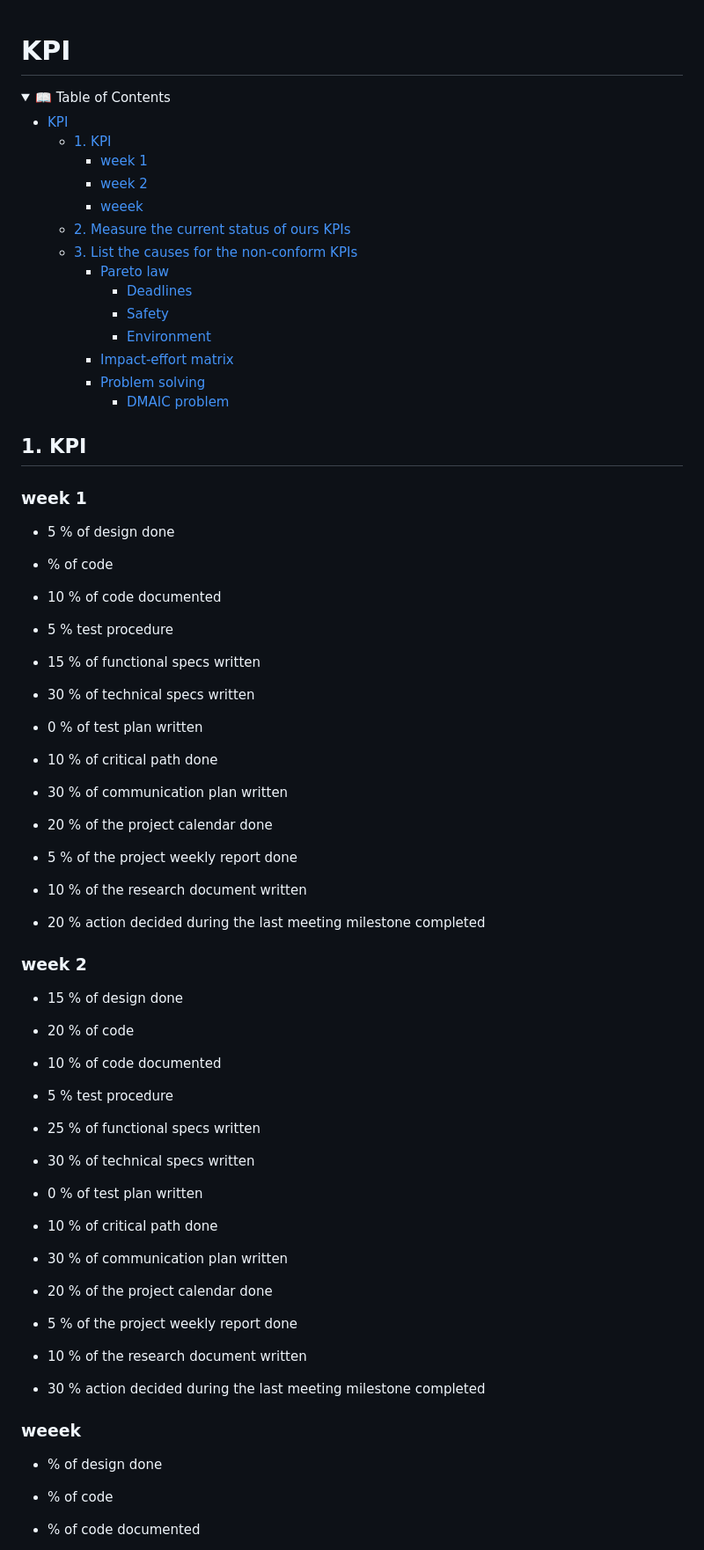
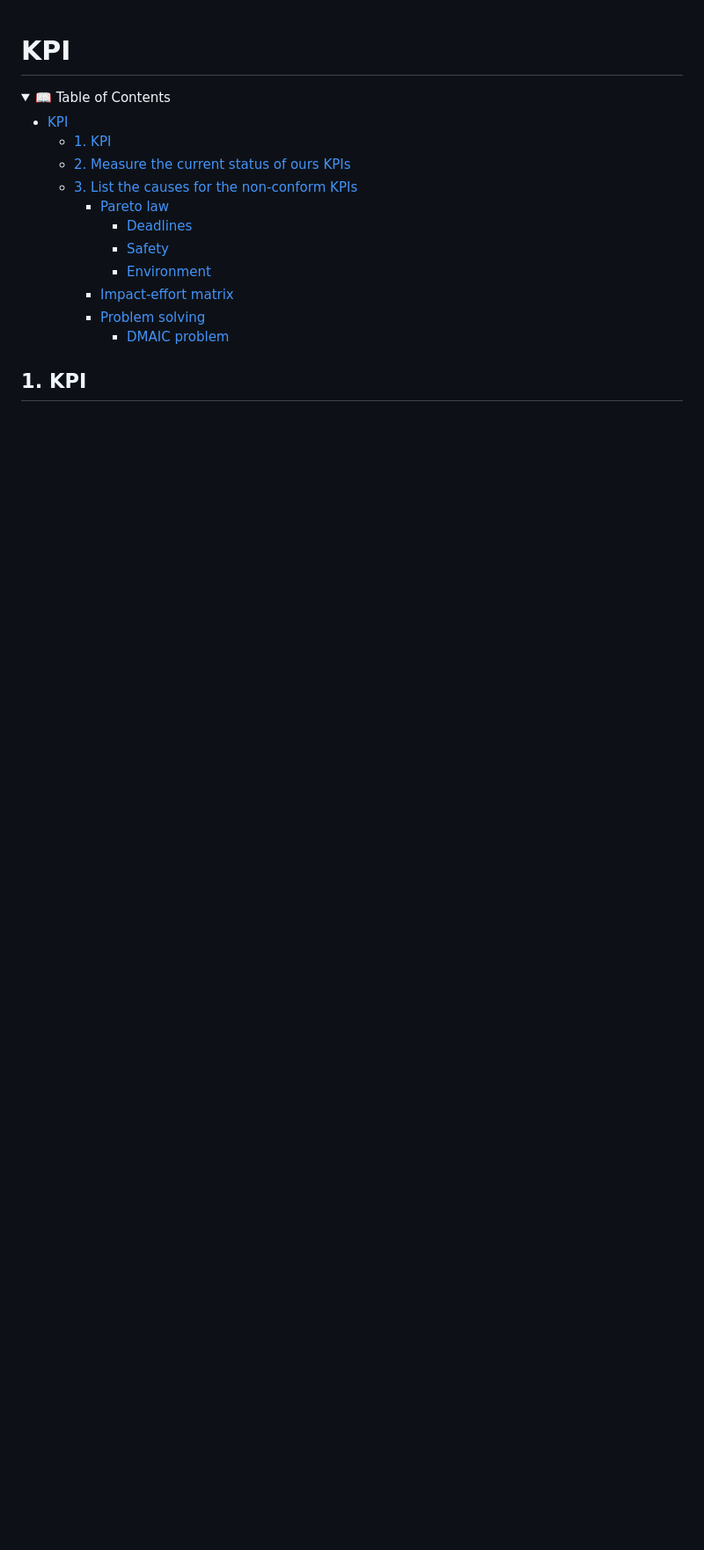
Before and after one commit to algosup/2022-2023-project-4-game-design-Team-1, a Markdown page: Management/KPI.md, the part around the change printed below. Shown: that part at 88% size. GitHub-like rendering; folded sections open; blank space fills up the shorter version.

```diff
--- a/Management/KPI.md
+++ b/Management/KPI.md
@@ -7,9 +7,6 @@
 
 - [KPI](#kpi)
   - [1. KPI](#1-kpi)
-    - [week 1](#week-1)
-    - [week 2](#week-2)
-    - [weeek](#weeek)
   - [2. Measure the current status of ours KPIs](#2-measure-the-current-status-of-ours-kpis)
   - [3. List the causes for the non-conform KPIs](#3-list-the-causes-for-the-non-conform-kpis)
     - [Pareto law](#pareto-law)
@@ -24,49 +21,3 @@
 
 ## 1. KPI
 
-### week 1
-
-- 5 % of design done
-- % of code
-- 10 % of code documented
-
-- 5 % test procedure
-
-- 15 % of functional specs written
-- 30 % of technical specs written
-- 0 % of test plan written
-
-- 10 % of critical path done
-- 30 % of communication plan written
-- 20 % of the project calendar done
-- 5 % of the project weekly report done
-- 10 % of the research document written
-
-- 20 % action decided during the last meeting milestone completed
-
-### week 2
-
-- 15 % of design done
-- 20 % of code
-- 10 % of code documented
-
-- 5 % test procedure
-
-- 25 % of functional specs written
-- 30 % of technical specs written
-- 0 % of test plan written
-
-- 10 % of critical path done
-- 30 % of communication plan written
-- 20 % of the project calendar done
-- 5 % of the project weekly report done
-- 10 % of the research document written
-
-- 30 % action decided during the last meeting milestone completed
-
-### weeek
-
-- % of design done
-- % of code
-- % of code documented
-
```
Also changed, not shown: other parts of Management/KPI.md (+17 -16 lines), Management/imgKPI.png (added).
